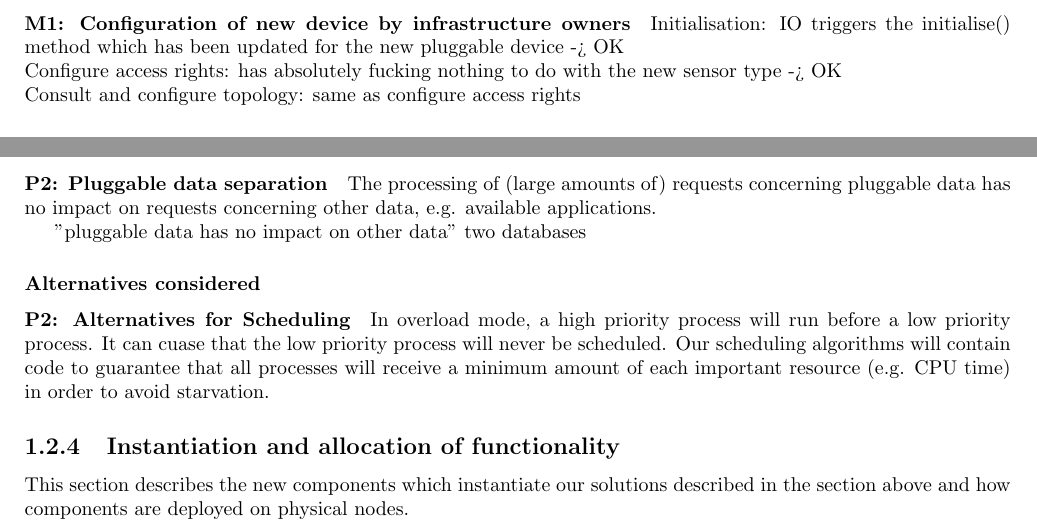
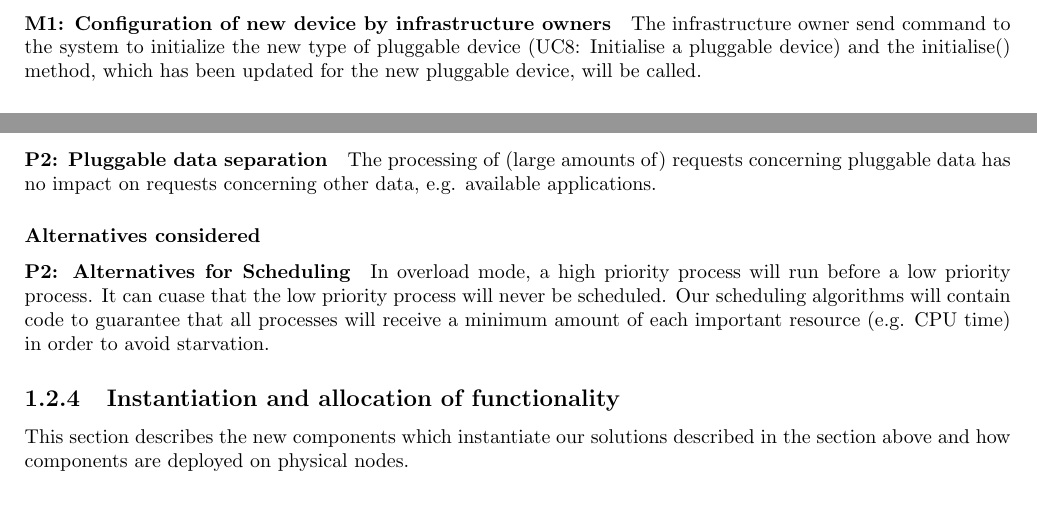
Before and after one commit to arminnh/ma1-software-architecture-assignment, a LaTeX thesis (part-2/report/report.tex, which reads part-2/report/decomposition-2.tex): two parts of page 12 of 19, joined at a grey line, cut so that both start at the same text, the shorter picture padded with empty space. Compiled offline with pdfLaTeX.

Commit message:
last change in description for configuration

```diff
--- a/part-2/report/decomposition-2.tex
+++ b/part-2/report/decomposition-2.tex
@@ -74,11 +74,9 @@
         updated for new types of pluggable devices.
 
     \paragraph{M1: Configuration of new device by infrastructure owners}
-        Initialisation: IO triggers the initialise() method which has been
-        updated for the new pluggable device -> OK\\
-        Configure access rights: has absolutely fucking nothing to do with the
-        new sensor type -> OK \\
-        Consult and configure topology: same as configure access rights
+    The infrastructure owner send command to the system to initialize the new type
+    of pluggable device (UC8: Initialise a pluggable device) and the initialise() method, which has been
+    updated for the new pluggable device, will be called.
 
     \paragraph{P2: Scheduling}
         - In normal mode, the database processes incoming requests in a first-in-first-out order.
@@ -100,9 +98,6 @@
     \paragraph{P2: Pluggable data separation}
         The processing of (large amounts of) requests concerning pluggable data has no impact on
         requests concerning other data, e.g. available applications.
-
-        "pluggable data has no impact on other data"
-        two databases
 
     \subsubsection{Alternatives considered}
         \paragraph{P2: Alternatives for Scheduling}
```
